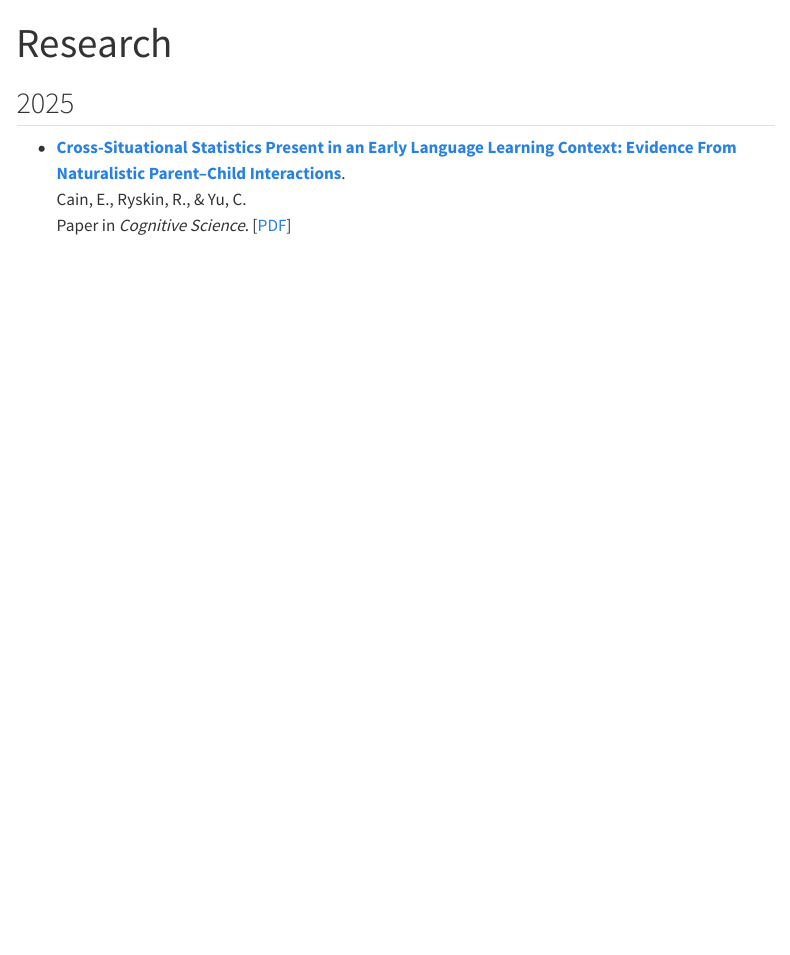
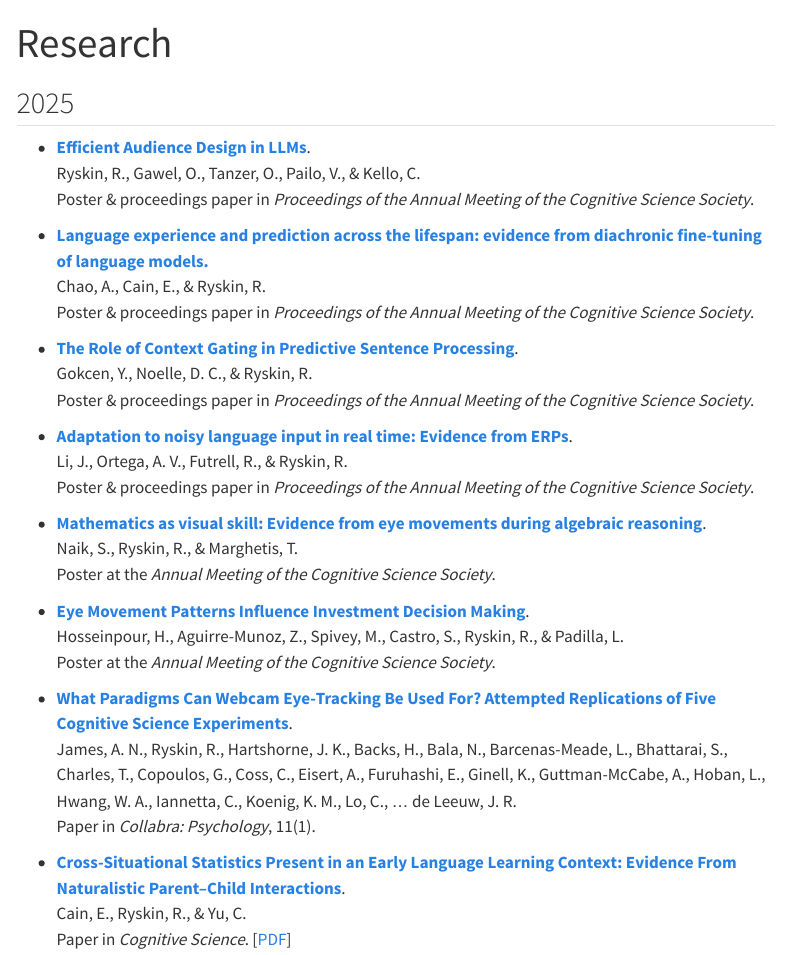
Before and after one commit to linclab0/linclab0.github.io, a Quarto document (research.qmd): the page in a window 1100 px wide, from its top. Rendered offline with R 4.5, knitr and Pandoc in place of Quarto, with nearby package versions; menus at the side of the page are left out.

Commit message:
updated research and added cogsci photos

```diff
--- a/research.qmd
+++ b/research.qmd
@@ -5,6 +5,34 @@ bibliography: pubs.bib
 
 
 ## 2025
+
+- [**Efficient Audience Design in LLMs**](https://escholarship.org/uc/item/6zm2f1n3). </br>
+Ryskin, R., Gawel, O., Tanzer, O., Pailo, V., & Kello, C.</br>
+Poster & proceedings paper in _Proceedings of the Annual Meeting of the Cognitive Science Society_.
+
+- [**Language experience and prediction across the lifespan: evidence from diachronic fine-tuning of language models.**](https://escholarship.org/uc/item/83b1p2nz) </br>
+Chao, A., Cain, E., & Ryskin, R. </br>
+Poster & proceedings paper in _Proceedings of the Annual Meeting of the Cognitive Science Society_.
+
+- [**The Role of Context Gating in Predictive Sentence Processing**](https://escholarship.org/uc/item/21w8j87z). </br>
+Gokcen, Y., Noelle, D. C., & Ryskin, R. </br>
+Poster & proceedings paper in _Proceedings of the Annual Meeting of the Cognitive Science Society_.
+
+- [**Adaptation to noisy language input in real time: Evidence from ERPs**](https://escholarship.org/uc/item/8cm7p4hw). </br>
+Li, J., Ortega, A. V., Futrell, R., & Ryskin, R. </br>
+Poster & proceedings paper in _Proceedings of the Annual Meeting of the Cognitive Science Society_.
+
+- [**Mathematics as visual skill: Evidence from eye movements during algebraic reasoning**](https://escholarship.org/uc/item/7fj169hz).</br>
+Naik, S., Ryskin, R., & Marghetis, T. </br>
+Poster at the _Annual Meeting of the Cognitive Science Society_.
+
+- [**Eye Movement Patterns Influence Investment Decision Making**](https://escholarship.org/uc/item/45d058c9).</br>
+Hosseinpour, H., Aguirre-Munoz, Z., Spivey, M., Castro, S., Ryskin, R., & Padilla, L. </br>
+Poster at the _Annual Meeting of the Cognitive Science Society_.
+
+- [**What Paradigms Can Webcam Eye-Tracking Be Used For? Attempted Replications of Five Cognitive Science Experiments**](https://doi.org/10.1525/collabra.140755). </br>
+James, A. N., Ryskin, R., Hartshorne, J. K., Backs, H., Bala, N., Barcenas-Meade, L., Bhattarai, S., Charles, T., Copoulos, G., Coss, C., Eisert, A., Furuhashi, E., Ginell, K., Guttman-McCabe, A., Hoban, L., Hwang, W. A., Iannetta, C., Koenig, K. M., Lo, C., … de Leeuw, J. R.</br>
+Paper in _Collabra: Psychology_, 11(1).
 
 - [**Cross-Situational Statistics Present in an Early Language Learning Context: Evidence From Naturalistic Parent–Child Interactions**](https://doi.org/10.1111/cogs.70078). </br>
 Cain, E., Ryskin, R., & Yu, C. </br>
```
Also changed, not shown: people.qmd (+17 -4 lines), docs/search.json, 16 other files.
